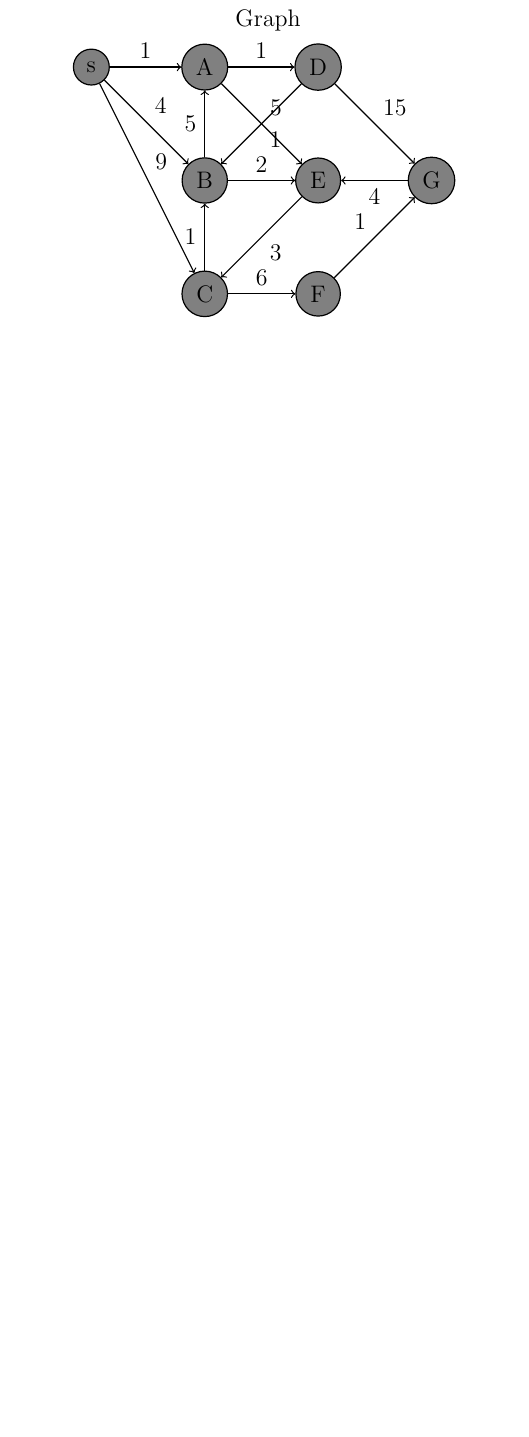
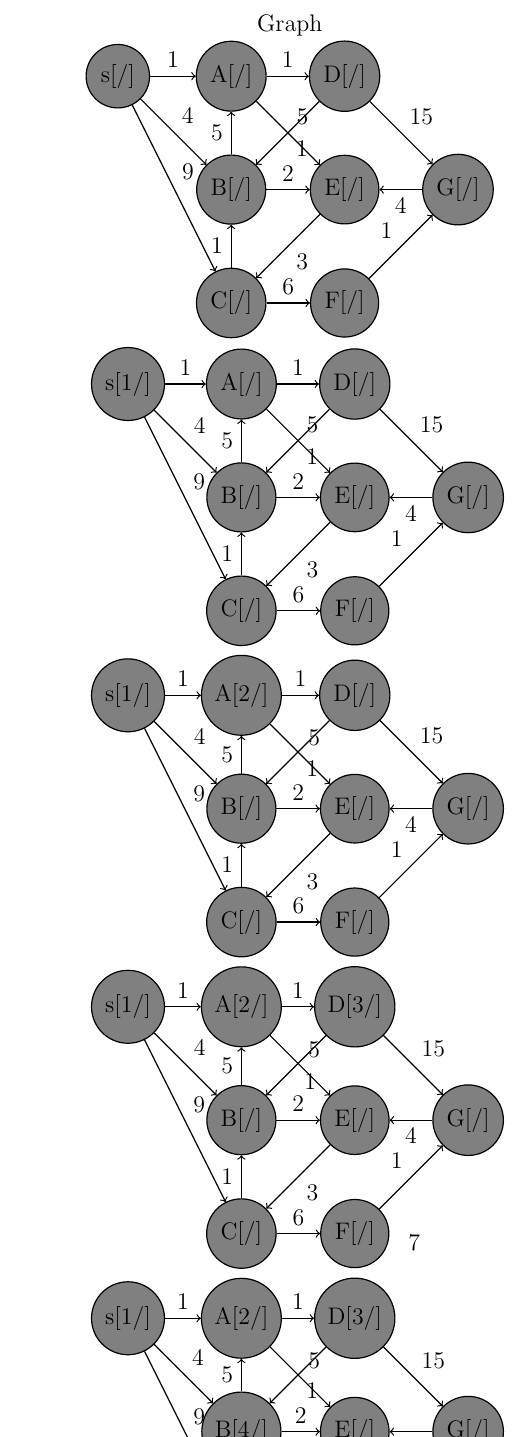
Before and after one commit to wahrwolf/wise1516-ad, a LaTeX document (06/Blatt-06.tex, which reads 06/Teilaufgaben/6.1.3.tex): part of page 7 of 7 before the commit and part of page 7 of 8 after it, cut so that both start at the same text, the shorter picture padded with empty space. Compiled offline with pdfLaTeX.

Commit message:
added first part of DFS in 6.1.3

```diff
--- a/06/Teilaufgaben/6.1.3.tex
+++ b/06/Teilaufgaben/6.1.3.tex
@@ -1,3 +1,33 @@
+\input{Teilaufgaben/default_node.tex}
+\gdef\sdesc{s[/]}
+\gdef\Adesc{A[/]}
+\gdef\Bdesc{B[/]}
+\gdef\Cdesc{C[/]}
+\gdef\Ddesc{D[/]}
+\gdef\Edesc{E[/]}
+\gdef\Fdesc{F[/]}
+\gdef\Gdesc{G[/]}
+
 \begin{tabular}{c}
 Graph\\
-\input{Teilaufgaben/graph_g.tex}
+\input{Teilaufgaben/graph_g.tex}\\
+\gdef\sfill{gray}
+\gdef\sdesc{s[1/]}
+\input{Teilaufgaben/graph_g.tex}\\
+\gdef\Afill{gray}
+\gdef\Adesc{A[2/]}
+\input{Teilaufgaben/graph_g.tex}\\
+\gdef\Dfill{gray}
+\gdef\Ddesc{D[3/]}
+\input{Teilaufgaben/graph_g.tex}\\
+\gdef\Bfill{gray}
+\gdef\Bdesc{B[4/]}
+\input{Teilaufgaben/graph_g.tex}\\
+\gdef\Efill{gray}
+\gdef\Edesc{E[5/]}
+\input{Teilaufgaben/graph_g.tex}\\
+\gdef\Cfill{gray}
+\gdef\Cdesc{s[6/]}
+\input{Teilaufgaben/graph_g.tex}\\
+\gdef\Ffill{gray}
+\gdef\Fdesc{F[7/]}
```
Also changed, not shown: 06/Teilaufgaben/6.1.3.tex (4 more changed lines).
